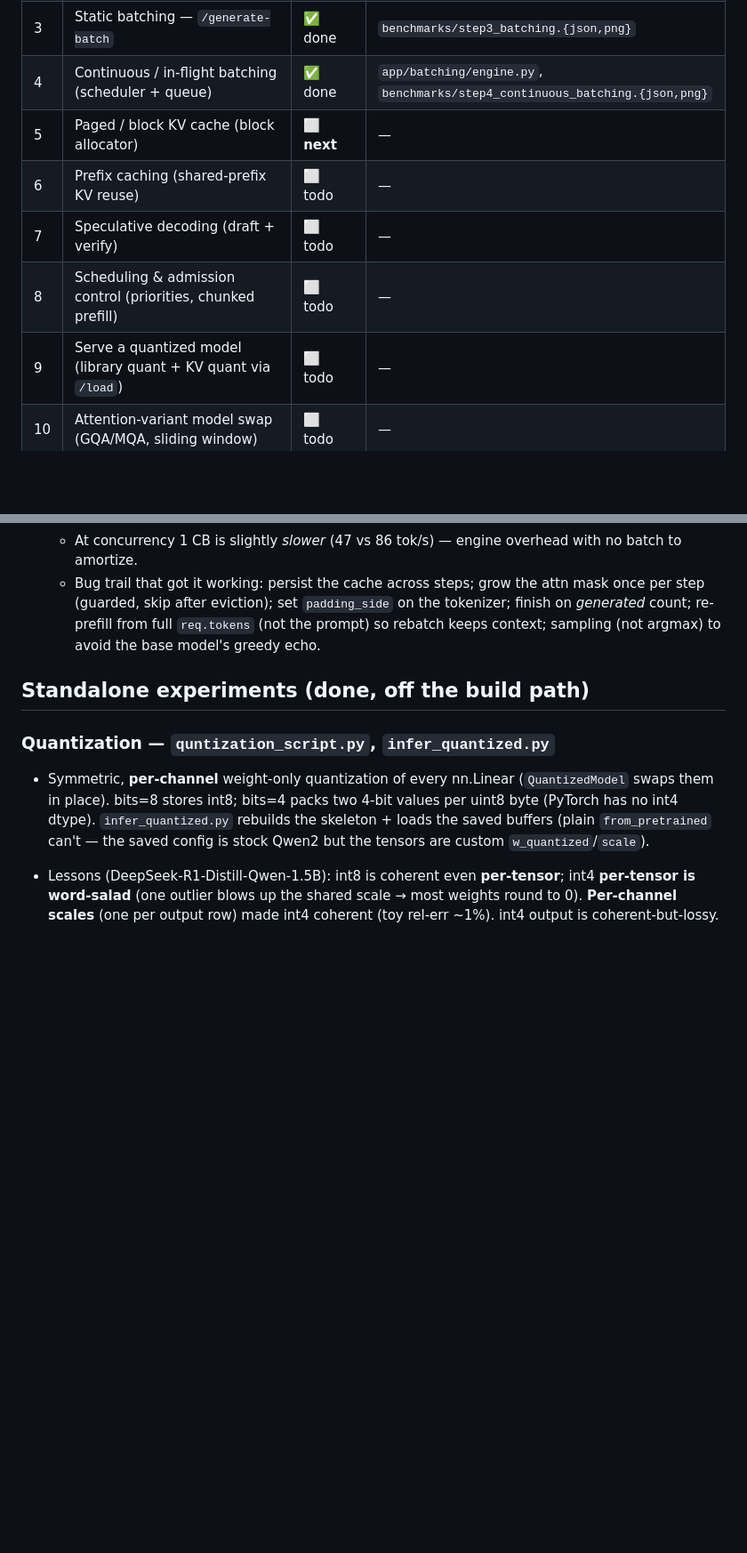
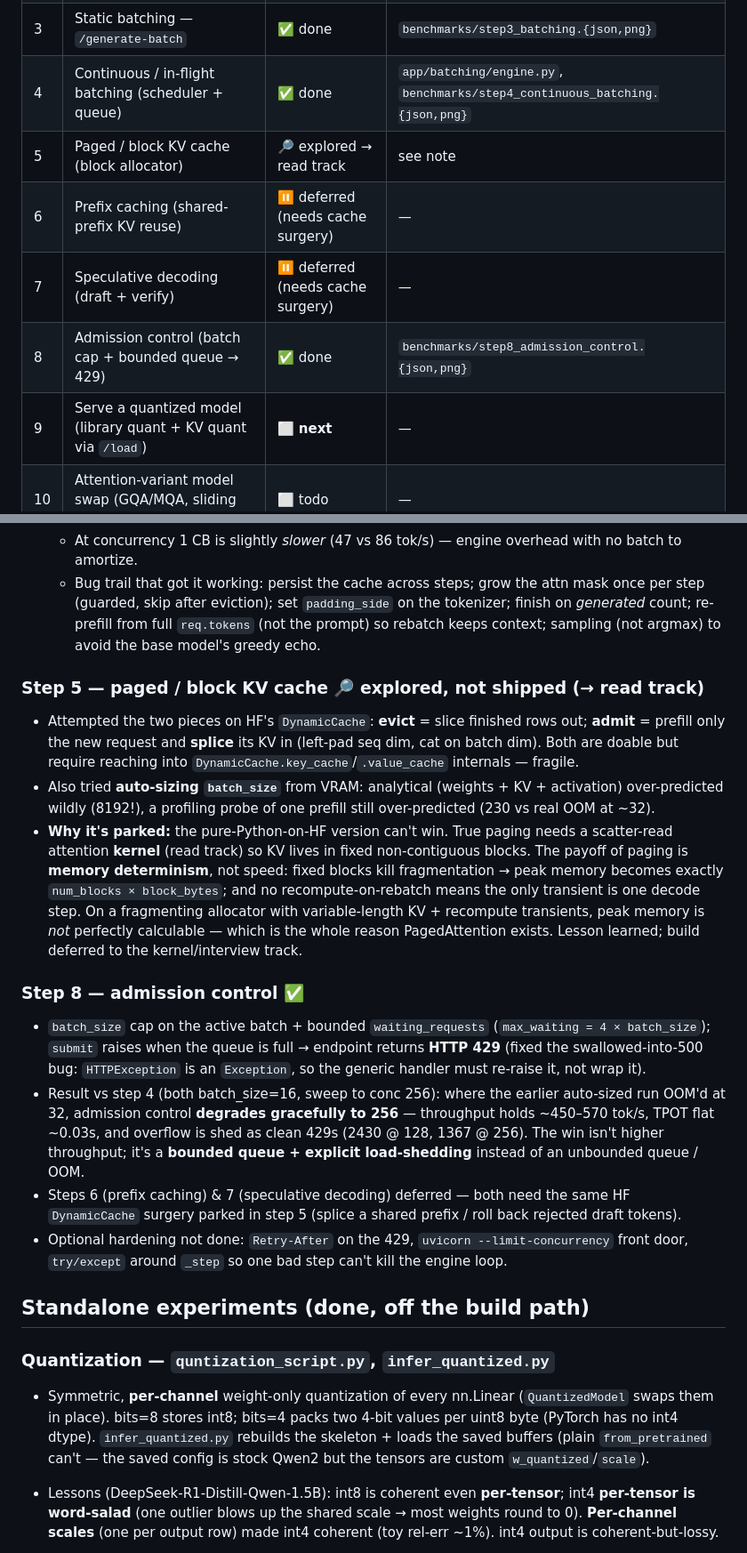
Before and after one commit to NotShrirang/inference-from-scratch, a Markdown page: PROGRESS.md, 2 parts joined by grey strips. Shown at 89% size. GitHub-like rendering; blank space fills up the shorter version.

```diff
--- a/PROGRESS.md
+++ b/PROGRESS.md
@@ -12,11 +12,11 @@ limited topics Claude quizzes me on (no code). See [README](README.md#benchmarks
 | 2 | KV cache + real streaming — `/generate-stream` | ✅ done | `benchmarks/step2_kv_cache.{json,png}` |
 | 3 | Static batching — `/generate-batch` | ✅ done | `benchmarks/step3_batching.{json,png}` |
 | 4 | Continuous / in-flight batching (scheduler + queue) | ✅ done | `app/batching/engine.py`, `benchmarks/step4_continuous_batching.{json,png}` |
-| 5 | Paged / block KV cache (block allocator) | ⬜ **next** | — |
-| 6 | Prefix caching (shared-prefix KV reuse) | ⬜ todo | — |
-| 7 | Speculative decoding (draft + verify) | ⬜ todo | — |
-| 8 | Scheduling & admission control (priorities, chunked prefill) | ⬜ todo | — |
-| 9 | Serve a quantized model (library quant + KV quant via `/load`) | ⬜ todo | — |
+| 5 | Paged / block KV cache (block allocator) | 🔎 explored → read track | see note |
+| 6 | Prefix caching (shared-prefix KV reuse) | ⏸ deferred (needs cache surgery) | — |
+| 7 | Speculative decoding (draft + verify) | ⏸ deferred (needs cache surgery) | — |
+| 8 | Admission control (batch cap + bounded queue → 429) | ✅ done | `benchmarks/step8_admission_control.{json,png}` |
+| 9 | Serve a quantized model (library quant + KV quant via `/load`) | ⬜ **next** | — |
 | 10 | Attention-variant model swap (GQA/MQA, sliding window) | ⬜ todo | — |
 | 11 | Compilation (`torch.compile` + CUDA graphs) | ⬜ todo | — |
 | 12 | Observability & SLO tuning (prometheus + Pareto/goodput) | ⬜ todo | — |
@@ -82,6 +82,33 @@ limited topics Claude quizzes me on (no code). See [README](README.md#benchmarks
     re-prefill from full `req.tokens` (not the prompt) so rebatch keeps context; sampling (not argmax)
     to avoid the base model's greedy echo.
 
+### Step 5 — paged / block KV cache 🔎 explored, not shipped (→ read track)
+- Attempted the two pieces on HF's `DynamicCache`: **evict** = slice finished rows out; **admit** =
+  prefill only the new request and **splice** its KV in (left-pad seq dim, cat on batch dim). Both are
+  doable but require reaching into `DynamicCache.key_cache`/`.value_cache` internals — fragile.
+- Also tried **auto-sizing `batch_size`** from VRAM: analytical (weights + KV + activation) over-predicted
+  wildly (8192!), a profiling probe of one prefill still over-predicted (230 vs real OOM at ~32).
+- **Why it's parked:** the pure-Python-on-HF version can't win. True paging needs a scatter-read
+  attention **kernel** (read track) so KV lives in fixed non-contiguous blocks. The payoff of paging is
+  **memory determinism**, not speed: fixed blocks kill fragmentation → peak memory becomes exactly
+  `num_blocks × block_bytes`; and no recompute-on-rebatch means the only transient is one decode step.
+  On a fragmenting allocator with variable-length KV + recompute transients, peak memory is *not*
+  perfectly calculable — which is the whole reason PagedAttention exists. Lesson learned; build deferred
+  to the kernel/interview track.
+
+### Step 8 — admission control ✅
+- `batch_size` cap on the active batch + bounded `waiting_requests` (`max_waiting = 4 × batch_size`);
+  `submit` raises when the queue is full → endpoint returns **HTTP 429** (fixed the swallowed-into-500
+  bug: `HTTPException` is an `Exception`, so the generic handler must re-raise it, not wrap it).
+- Result vs step 4 (both batch_size=16, sweep to conc 256): where the earlier auto-sized run OOM'd at 32,
+  admission control **degrades gracefully to 256** — throughput holds ~450–570 tok/s, TPOT flat ~0.03s,
+  and overflow is shed as clean 429s (2430 @ 128, 1367 @ 256). The win isn't higher throughput; it's a
+  **bounded queue + explicit load-shedding** instead of an unbounded queue / OOM.
+- Steps 6 (prefix caching) & 7 (speculative decoding) deferred — both need the same HF `DynamicCache`
+  surgery parked in step 5 (splice a shared prefix / roll back rejected draft tokens).
+- Optional hardening not done: `Retry-After` on the 429, `uvicorn --limit-concurrency` front door,
+  `try/except` around `_step` so one bad step can't kill the engine loop.
+
 ## Standalone experiments (done, off the build path)
 
 ### Quantization — `quntization_script.py`, `infer_quantized.py`
```
Also changed, not shown: README.md (+0 -27 lines), benchmarks/step8_admission_control.png (added), benchmarks/step_comparison.png, 5 other files.
